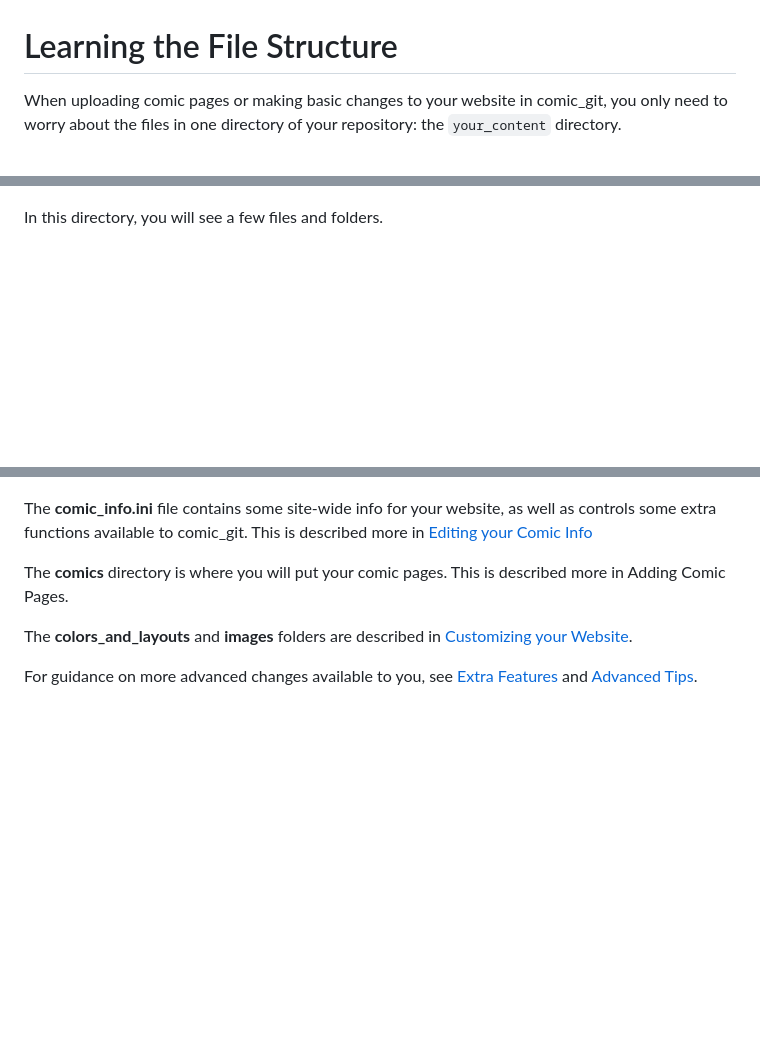
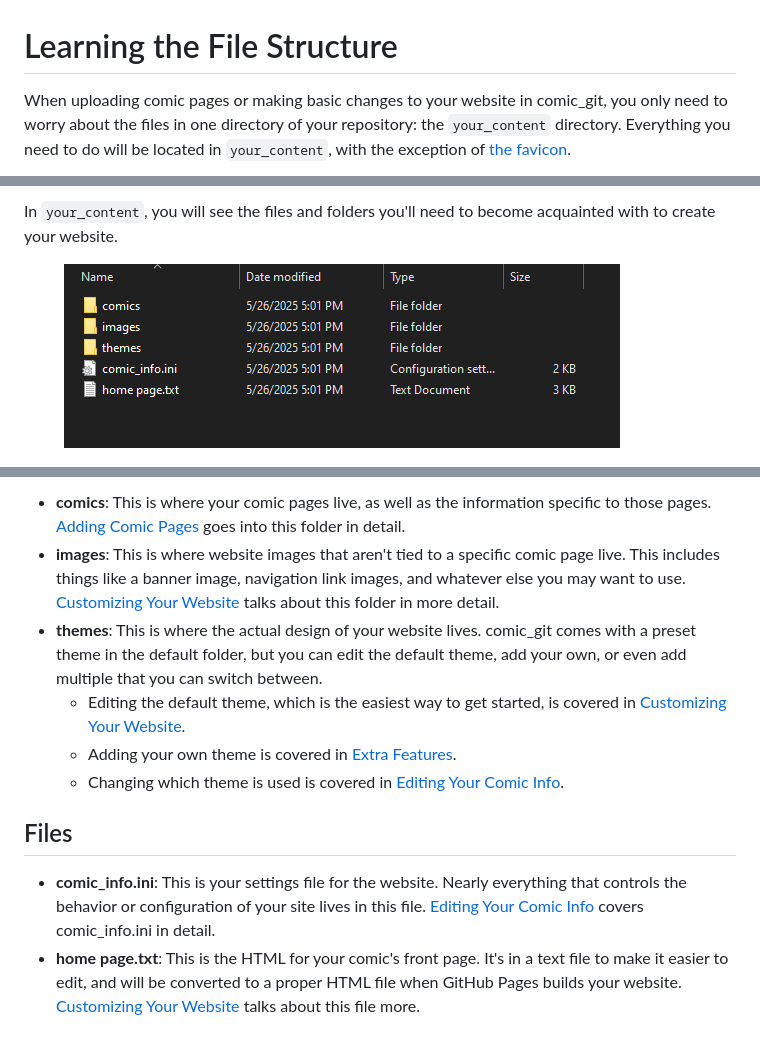
Before and after one commit to comic-git/comic_git_docs, a Markdown page: customization/learning-the-file-structure.md, 3 parts joined by grey strips. GitHub-like rendering; pictures changed too: .gitbook/assets/file_structure02.png (added); blank space fills up the shorter version.

Commit message:
GITBOOK-15: No subject

```diff
--- a/customization/learning-the-file-structure.md
+++ b/customization/learning-the-file-structure.md
@@ -1,4 +1,4 @@
 # Learning the File Structure
 
-When uploading comic pages or making basic changes to your website in comic\_git, you only need to worry about the files in one directory of your repository: the `your_content` directory.
+When uploading comic pages or making basic changes to your website in comic\_git, you only need to worry about the files in one directory of your repository: the `your_content` directory. Everything you need to do will be located in `your_content`, with the exception of [the favicon](customizing-your-website.md#adding-a-favicon-to-your-website).
 
@@ -6,4 +6,5 @@ When uploading comic pages or making basic changes to your website in comic\_git
 
+In `your_content`, you will see the files and folders you'll need to become acquainted with to create your website.
 
-In this directory, you will see a few files and folders.
+<figure><img src="../.gitbook/assets/file_structure02.png" alt=""><figcaption></figcaption></figure>
 
@@ -11,9 +12,12 @@ In this directory, you will see a few files and folders.
 
+* **comics**: This is where your comic pages live, as well as the information specific to those pages. [Adding Comic Pages](adding-comic-pages.md) goes into this folder in detail.
+* **images**: This is where website images that aren't tied to a specific comic page live. This includes things like a banner image, navigation link images, and whatever else you may want to use. [Customizing Your Website](customizing-your-website.md) talks about this folder in more detail.
+* **themes**: This is where the actual design of your website lives. comic\_git comes with a preset theme in the default folder, but you can edit the default theme, add your own, or even add multiple that you can switch between.&#x20;
+  * Editing the default theme, which is the easiest way to get started, is covered in [Customizing Your Website](customizing-your-website.md).
+  * Adding your own theme is covered in [Extra Features](../additional-information/extra-features.md).
+  * Changing which theme is used is covered in [Editing Your Comic Info](editing-your-comic-info.md).
 
-The **comic\_info.ini** file contains some site-wide info for your website, as well as controls some extra functions available to comic\_git. This is described more in [Editing your Comic Info](editing-your-comic-info.md)
+## Files
 
-The **comics** directory is where you will put your comic pages. This is described more in Adding Comic Pages.
-
-The **colors\_and\_layouts** and **images** folders are described in [Customizing your Website](customizing-your-website.md).
-
-For guidance on more advanced changes available to you, see [Extra Features](../additional-information/extra-features.md) and [Advanced Tips](../additional-information/advanced-tips.md).
+* **comic\_info.ini**: This is your settings file for the website. Nearly everything that controls the behavior or configuration of your site lives in this file. [Editing Your Comic Info](editing-your-comic-info.md) covers comic\_info.ini in detail.
+* **home page.txt**: This is the HTML for your comic's front page. It's in a text file to make it easier to edit, and will be converted to a proper HTML file when GitHub Pages builds your website. [Customizing Your Website](customizing-your-website.md#editing-your-comics-homepage) talks about this file more.
```
Also changed, not shown: other parts of customization/learning-the-file-structure.md (+2 -2 lines), .gitbook/assets/file_structure01.png (added).
